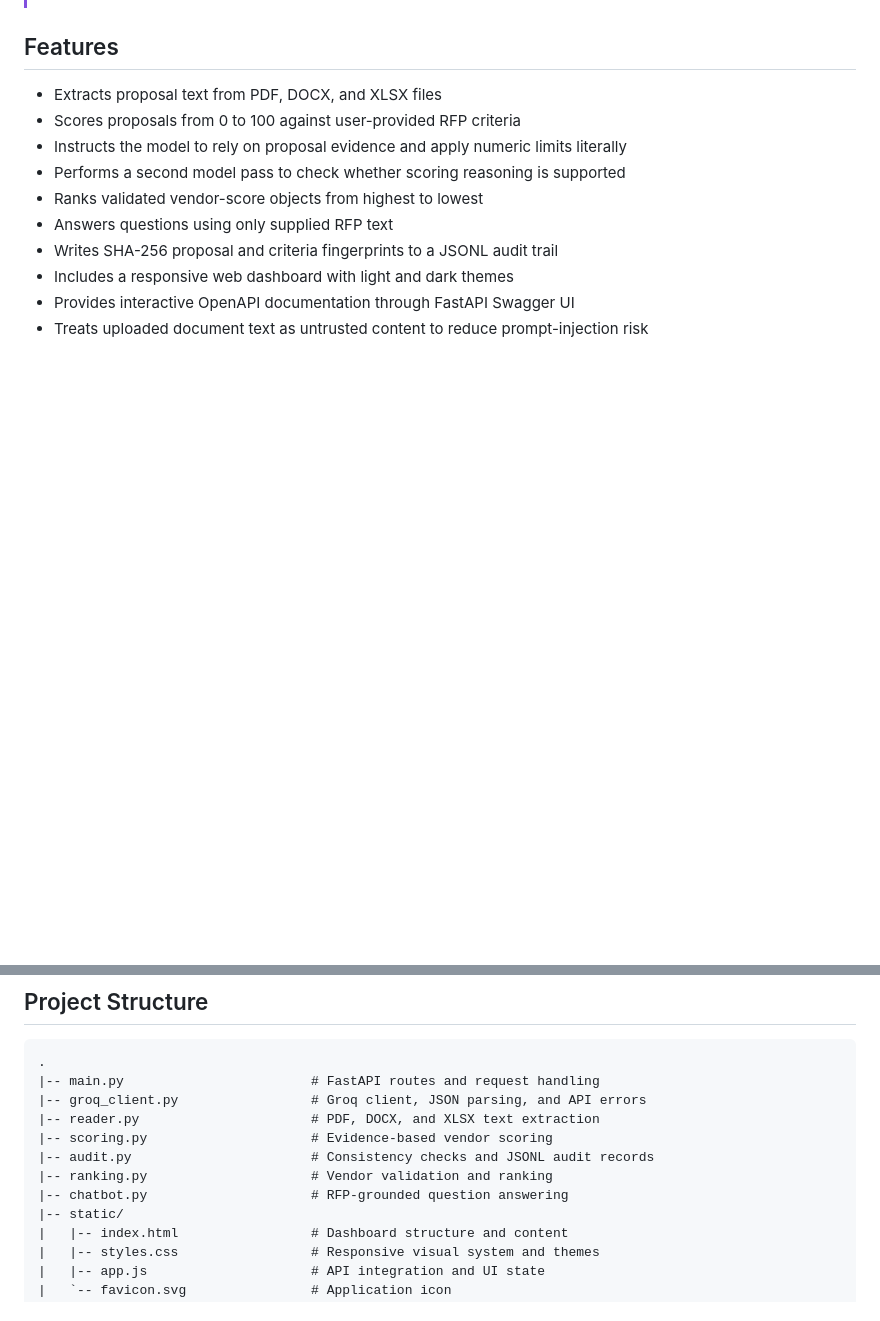
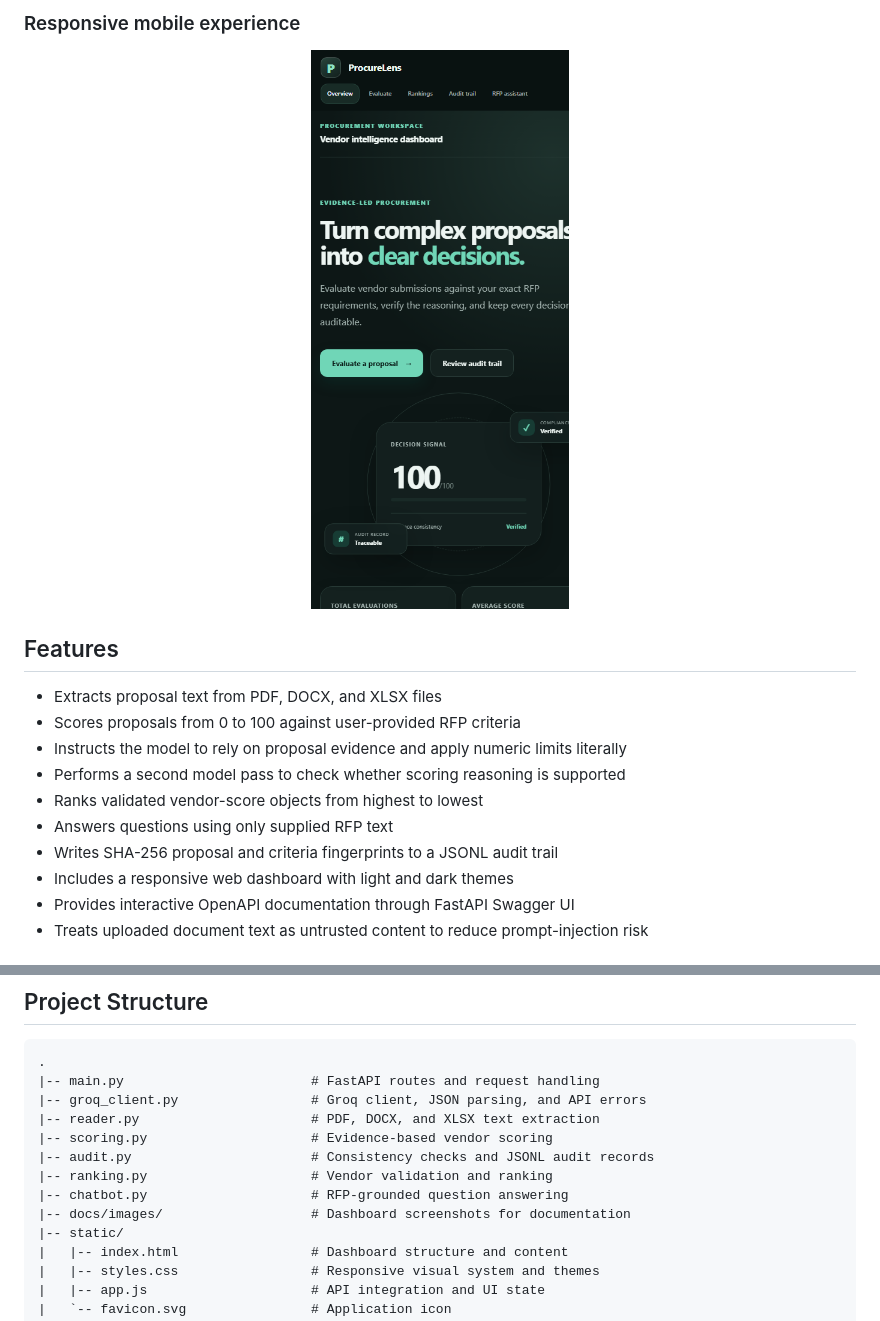
Before and after one commit to Nour-Elrouby/rfp-vendor-evaluation-agent, a Markdown page: README.md, 2 parts joined by grey strips. Drawn GitHub-style; pictures changed too: docs/images/dashboard-mobile.png (added); blank space fills up the shorter version.

Commit message:
Add UI screenshots to README

```diff
--- a/README.md
+++ b/README.md
@@ -15,3 +30,8 @@ reasoning, ranks vendors, and maintains a local audit trail.
+### Responsive mobile experience
+
+<p align="center">
+  <img src="docs/images/dashboard-mobile.png" alt="ProcureLens responsive mobile dashboard" width="360">
+</p>
 
 ## Features
 
@@ -223,6 +243,7 @@ curl "http://127.0.0.1:8000/audit-trail?vendor_name=sample_vendor_proposal.pdf"
 |-- audit.py                       # Consistency checks and JSONL audit records
 |-- ranking.py                     # Vendor validation and ranking
 |-- chatbot.py                     # RFP-grounded question answering
+|-- docs/images/                   # Dashboard screenshots for documentation
 |-- static/
 |   |-- index.html                 # Dashboard structure and content
 |   |-- styles.css                 # Responsive visual system and themes
```
Also changed, not shown: other parts of README.md (+15 -0 lines), docs/images/dashboard-overview.png (added), docs/images/dashboard-workspace.png (added).
